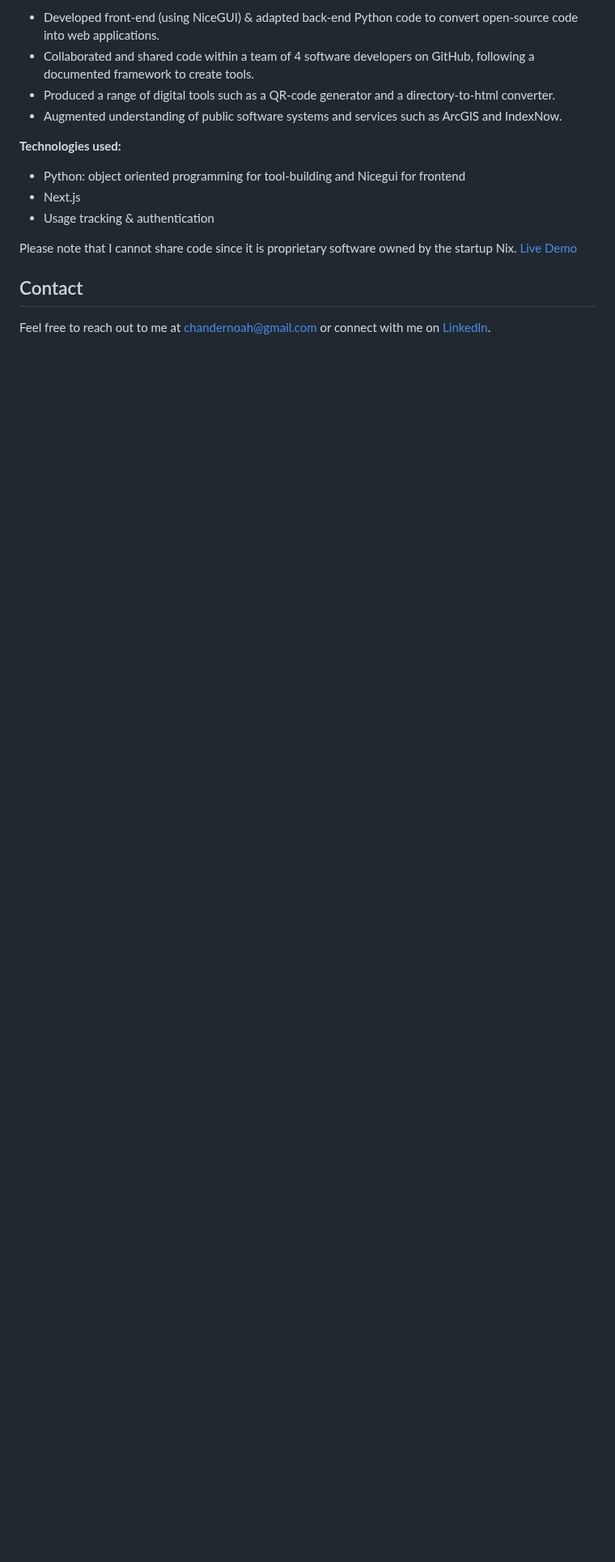
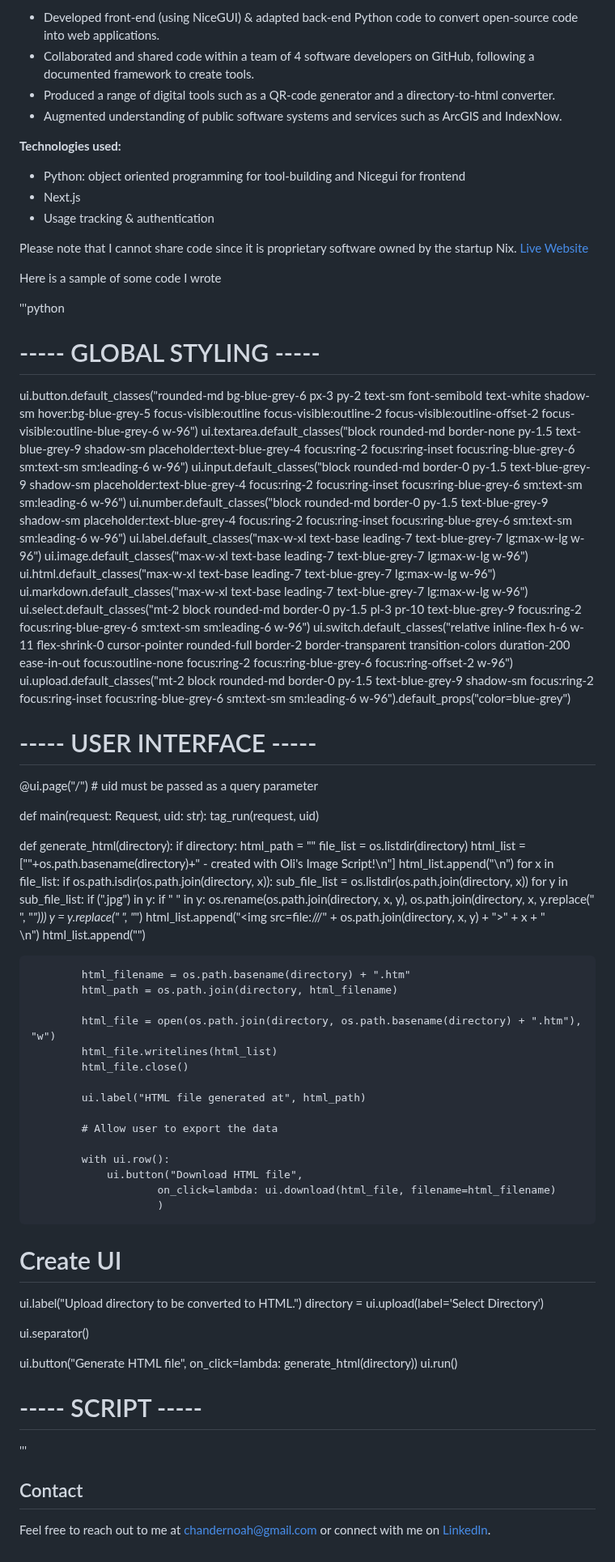
Before and after one commit to Giterally/Giterally.github.io, a Markdown page: README.md, the part around the change. Shown at 81% size. GitHub-like rendering; blank space fills up the shorter version.

```diff
--- a/README.md
+++ b/README.md
@@ -79,7 +79,90 @@ During my 2023 spring internship at Digital McKinsey, I met a consultant who wen
 - Usage tracking & authentication
 
 Please note that I cannot share code since it is proprietary software owned by the startup Nix.
-[Live Demo](https://nix.tech/)
+[Live Website](https://nix.tech/)
+
+
+
+Here is a sample of some code I wrote
+
+'''python
+
+# ----- GLOBAL STYLING ----- #
+
+ui.button.default_classes("rounded-md bg-blue-grey-6 px-3 py-2 text-sm font-semibold text-white shadow-sm hover:bg-blue-grey-5 focus-visible:outline focus-visible:outline-2 focus-visible:outline-offset-2 focus-visible:outline-blue-grey-6 w-96")
+ui.textarea.default_classes("block rounded-md border-none py-1.5 text-blue-grey-9 shadow-sm placeholder:text-blue-grey-4 focus:ring-2 focus:ring-inset focus:ring-blue-grey-6 sm:text-sm sm:leading-6 w-96")
+ui.input.default_classes("block rounded-md border-0 py-1.5 text-blue-grey-9 shadow-sm placeholder:text-blue-grey-4 focus:ring-2 focus:ring-inset focus:ring-blue-grey-6 sm:text-sm sm:leading-6 w-96")
+ui.number.default_classes("block rounded-md border-0 py-1.5 text-blue-grey-9 shadow-sm placeholder:text-blue-grey-4 focus:ring-2 focus:ring-inset focus:ring-blue-grey-6 sm:text-sm sm:leading-6 w-96")
+ui.label.default_classes("max-w-xl text-base leading-7 text-blue-grey-7 lg:max-w-lg w-96")
+ui.image.default_classes("max-w-xl text-base leading-7 text-blue-grey-7 lg:max-w-lg w-96")
+ui.html.default_classes("max-w-xl text-base leading-7 text-blue-grey-7 lg:max-w-lg w-96")
+ui.markdown.default_classes("max-w-xl text-base leading-7 text-blue-grey-7 lg:max-w-lg w-96")
+ui.select.default_classes("mt-2 block rounded-md border-0 py-1.5 pl-3 pr-10 text-blue-grey-9 focus:ring-2 focus:ring-blue-grey-6 sm:text-sm sm:leading-6 w-96")
+ui.switch.default_classes("relative inline-flex h-6 w-11 flex-shrink-0 cursor-pointer rounded-full border-2 border-transparent transition-colors duration-200 ease-in-out focus:outline-none focus:ring-2 focus:ring-blue-grey-6 focus:ring-offset-2 w-96")
+ui.upload.default_classes("mt-2 block rounded-md border-0 py-1.5 text-blue-grey-9 shadow-sm focus:ring-2 focus:ring-inset focus:ring-blue-grey-6 sm:text-sm sm:leading-6 w-96").default_props("color=blue-grey")
+
+# ----- USER INTERFACE ----- #
+
+@ui.page("/") # uid must be passed as a query parameter
+
+def main(request: Request, uid: str):
+    tag_run(request, uid)
+
+
+
+
+def generate_html(directory):
+        if directory:
+            html_path = ""
+            file_list = os.listdir(directory)
+            html_list = ["<html><head><title>"+os.path.basename(directory)+" - created with Oli's Image Script!</title></head>\n"]
+            html_list.append("<body>\n")
+            for x in file_list:
+                if os.path.isdir(os.path.join(directory, x)):
+                    sub_file_list = os.listdir(os.path.join(directory, x))
+                    for y in sub_file_list:
+                        if (".jpg") in y:
+                            if " " in y:
+                                os.rename(os.path.join(directory, x, y), os.path.join(directory, x, y.replace(" ", "_")))
+                                y = y.replace(" ", "_")
+                            html_list.append("<img src=file:///" + os.path.join(directory, x, y) + ">" + x + "<br>\n")
+            html_list.append("</body></html>")
+
+            html_filename = os.path.basename(directory) + ".htm"
+            html_path = os.path.join(directory, html_filename)
+
+            html_file = open(os.path.join(directory, os.path.basename(directory) + ".htm"), "w")
+            html_file.writelines(html_list)
+            html_file.close()
+
+            ui.label("HTML file generated at", html_path)
+
+            # Allow user to export the data
+
+            with ui.row():
+                ui.button("Download HTML file",
+                        on_click=lambda: ui.download(html_file, filename=html_filename)
+                        )
+
+# Create UI
+
+ui.label("Upload directory to be converted to HTML.")
+directory = ui.upload(label='Select Directory')
+
+ui.separator()
+
+ui.button("Generate HTML file", on_click=lambda: generate_html(directory))
+ui.run()
+
+
+# ----- SCRIPT ----- #
+'''
+
+
+
+
+
+
 
 ## Contact
 
```
